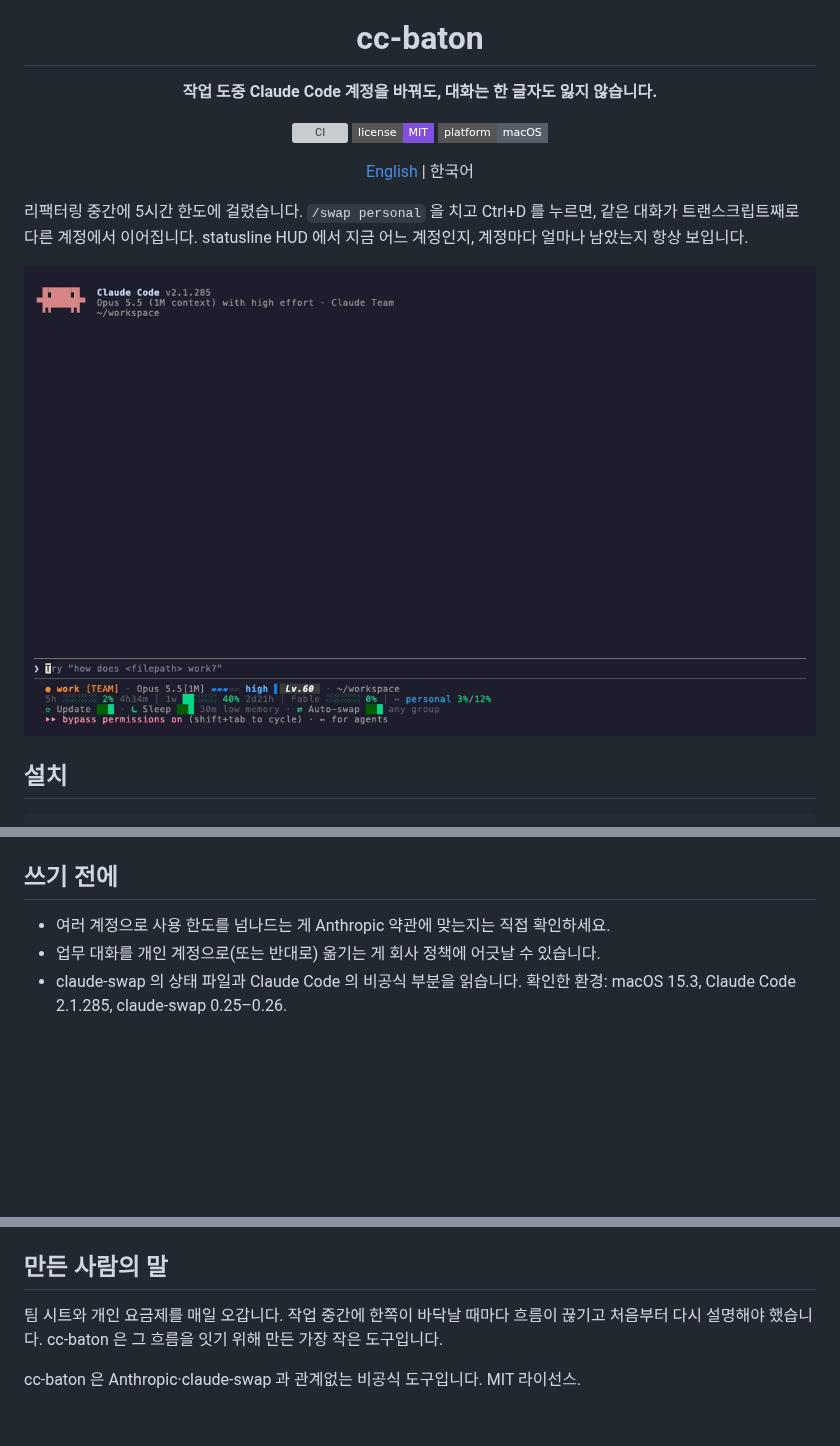
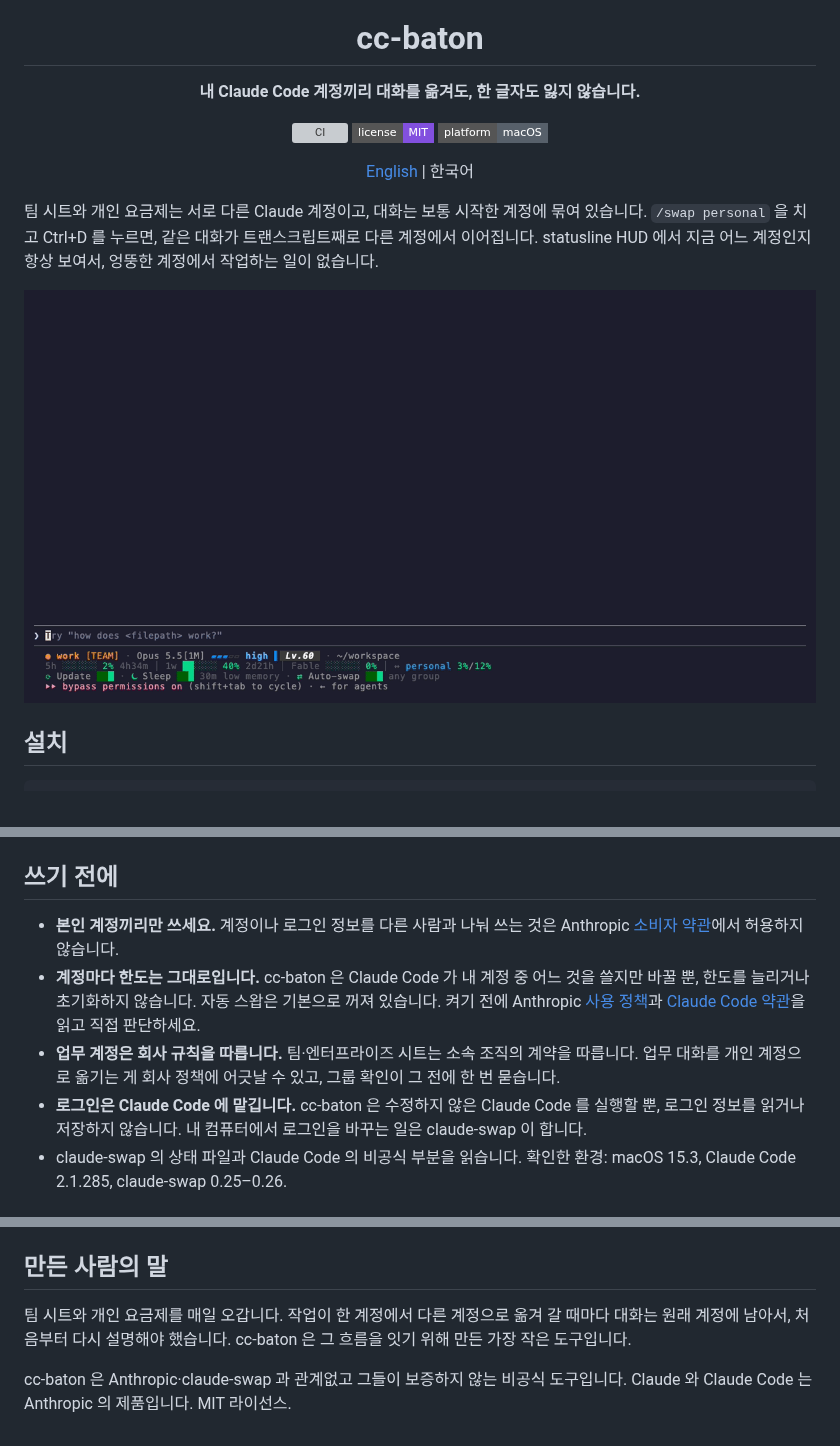
Before and after one commit to juunghyun/cc-baton, a Markdown page: README.ko.md, 3 parts joined by grey strips. GitHub-like rendering; pictures changed too: docs/demo-swap.gif; badges without logos; blank space fills up the shorter version; grey boxes are pictures that could not be loaded.

```diff
--- a/README.ko.md
+++ b/README.ko.md
@@ -4,7 +4,7 @@
 
 # cc-baton
 
-**작업 도중 Claude Code 계정을 바꿔도, 대화는 한 글자도 잃지 않습니다.**
+**내 Claude Code 계정끼리 대화를 옮겨도, 한 글자도 잃지 않습니다.**
 
 [![CI](https://github.com/juunghyun/cc-baton/actions/workflows/ci.yml/badge.svg)](https://github.com/juunghyun/cc-baton/actions/workflows/ci.yml)
 [![License: MIT](https://img.shields.io/badge/license-MIT-8250DF?style=flat-square)](LICENSE)
@@ -14,7 +14,7 @@
 
 </div>
 
-리팩터링 중간에 5시간 한도에 걸렸습니다. `/swap personal` 을 치고 Ctrl+D 를 누르면, 같은 대화가 트랜스크립트째로 다른 계정에서 이어집니다. statusline HUD 에서 지금 어느 계정인지, 계정마다 얼마나 남았는지 항상 보입니다.
+팀 시트와 개인 요금제는 서로 다른 Claude 계정이고, 대화는 보통 시작한 계정에 묶여 있습니다. `/swap personal` 을 치고 Ctrl+D 를 누르면, 같은 대화가 트랜스크립트째로 다른 계정에서 이어집니다. statusline HUD 에서 지금 어느 계정인지 항상 보여서, 엉뚱한 계정에서 작업하는 일이 없습니다.
 
 ![Claude Code 에서 계정을 바꿔도 대화가 그대로 이어지는 장면](docs/demo-swap.gif)
 
@@ -71,8 +71,10 @@ cc-baton 이 넣은 것만 걷어내고, 원래 쓰던 statusline 을 되돌립
 
 ## 쓰기 전에
 
-- 여러 계정으로 사용 한도를 넘나드는 게 Anthropic 약관에 맞는지는 직접 확인하세요.
-- 업무 대화를 개인 계정으로(또는 반대로) 옮기는 게 회사 정책에 어긋날 수 있습니다.
+- **본인 계정끼리만 쓰세요.** 계정이나 로그인 정보를 다른 사람과 나눠 쓰는 것은 Anthropic [소비자 약관](https://www.anthropic.com/legal/consumer-terms)에서 허용하지 않습니다.
+- **계정마다 한도는 그대로입니다.** cc-baton 은 Claude Code 가 내 계정 중 어느 것을 쓸지만 바꿀 뿐, 한도를 늘리거나 초기화하지 않습니다. 자동 스왑은 기본으로 꺼져 있습니다. 켜기 전에 Anthropic [사용 정책](https://www.anthropic.com/legal/aup)과 [Claude Code 약관](https://code.claude.com/docs/en/legal-and-compliance)을 읽고 직접 판단하세요.
+- **업무 계정은 회사 규칙을 따릅니다.** 팀·엔터프라이즈 시트는 소속 조직의 계약을 따릅니다. 업무 대화를 개인 계정으로 옮기는 게 회사 정책에 어긋날 수 있고, 그룹 확인이 그 전에 한 번 묻습니다.
+- **로그인은 Claude Code 에 맡깁니다.** cc-baton 은 수정하지 않은 Claude Code 를 실행할 뿐, 로그인 정보를 읽거나 저장하지 않습니다. 내 컴퓨터에서 로그인을 바꾸는 일은 claude-swap 이 합니다.
 - claude-swap 의 상태 파일과 Claude Code 의 비공식 부분을 읽습니다. 확인한 환경: macOS 15.3, Claude Code 2.1.285, claude-swap 0.25–0.26.
 
 ## 더 보기
@@ -83,6 +85,6 @@ cc-baton 이 넣은 것만 걷어내고, 원래 쓰던 statusline 을 되돌립
 
 ## 만든 사람의 말
 
-팀 시트와 개인 요금제를 매일 오갑니다. 작업 중간에 한쪽이 바닥날 때마다 흐름이 끊기고 처음부터 다시 설명해야 했습니다. cc-baton 은 그 흐름을 잇기 위해 만든 가장 작은 도구입니다.
+팀 시트와 개인 요금제를 매일 오갑니다. 작업이 한 계정에서 다른 계정으로 옮겨 갈 때마다 대화는 원래 계정에 남아서, 처음부터 다시 설명해야 했습니다. cc-baton 은 그 흐름을 잇기 위해 만든 가장 작은 도구입니다.
 
-cc-baton 은 Anthropic·claude-swap 과 관계없는 비공식 도구입니다. MIT 라이선스.
+cc-baton 은 Anthropic·claude-swap 과 관계없고 그들이 보증하지 않는 비공식 도구입니다. Claude 와 Claude Code 는 Anthropic 의 제품입니다. MIT 라이선스.
```
Also changed, not shown: other parts of README.ko.md (+2 -2 lines), README.md (+10 -8 lines), docs/PLAN.md (+7 -0 lines).
